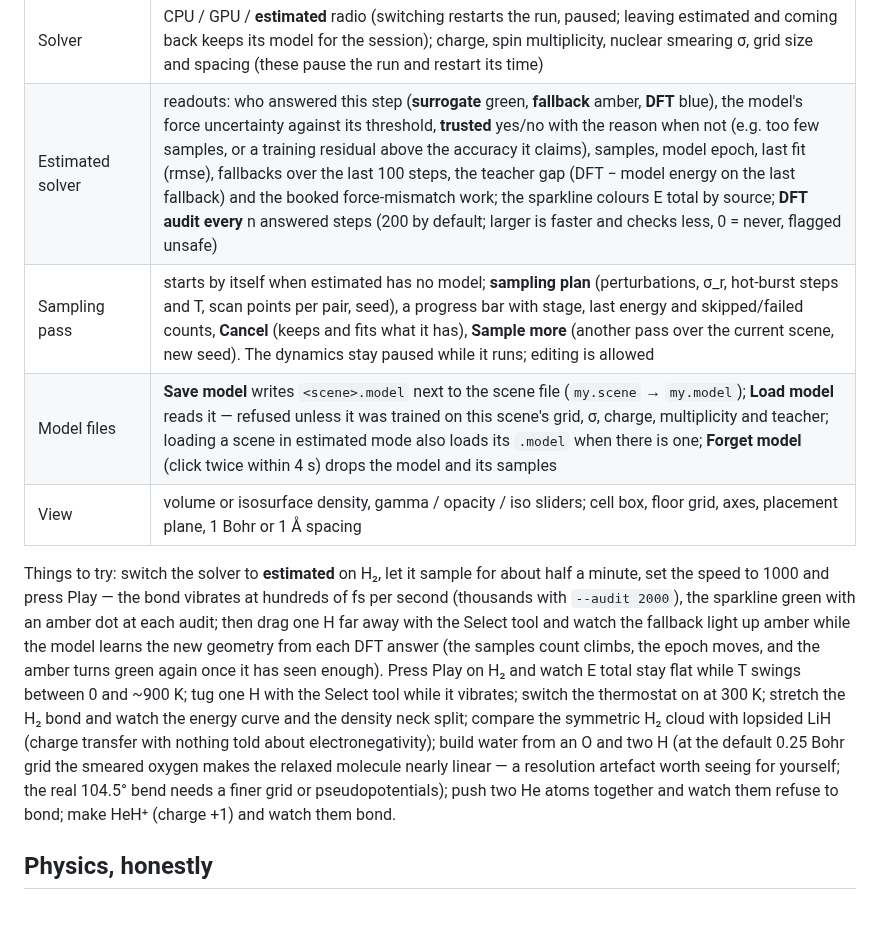
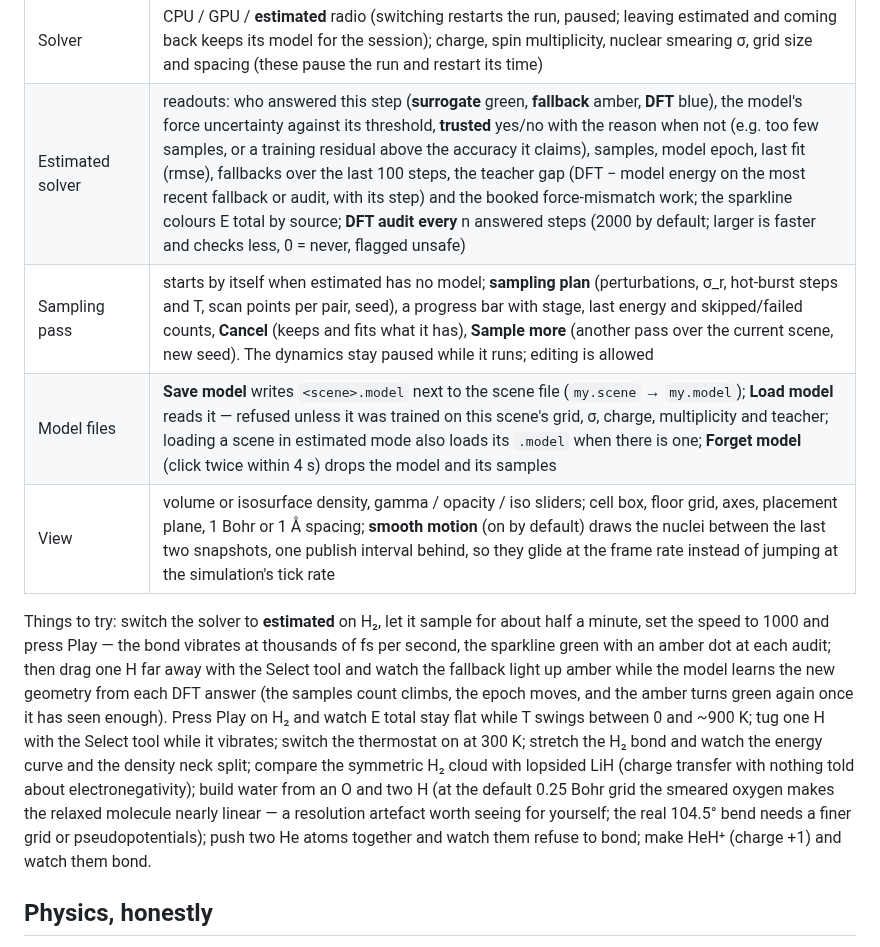
Before and after one commit to ItsKodas/atomic-sandbox, a Markdown page: README.md, the part around one of its changes. Drawn GitHub-style; blank space fills up the shorter version.

```diff
--- a/README.md
+++ b/README.md
@@ -55,12 +55,12 @@ Options: `-- --preset h2o` (presets: `h`, `h2`, `he`, `lih`, `h2o`), `-- --backe
 | COM correction | on by default: removes the grid's small spurious net force so a molecule does not wander off |
 | Readouts | T, **KE (nuclei)**, **E_KS**, **E total**, **E conserved** and the **work done by tools** (Ha and eV), drift in Ha/ps (amber above 1e-4, red above 1e-3), sim time, SCF steps per MD step (**per step**), a sparkline of E total and T; a warning when a nucleus nears the box face; a nucleus closer than 3 grid steps to a face pauses the run with an error, since the electrons cannot follow it there |
 | Solver | CPU / GPU / **estimated** radio (switching restarts the run, paused; leaving estimated and coming back keeps its model for the session); charge, spin multiplicity, nuclear smearing σ, grid size and spacing (these pause the run and restart its time) |
-| Estimated solver | readouts: who answered this step (**surrogate** green, **fallback** amber, **DFT** blue), the model's force uncertainty against its threshold, **trusted** yes/no with the reason when not (e.g. too few samples, or a training residual above the accuracy it claims), samples, model epoch, last fit (rmse), fallbacks over the last 100 steps, the teacher gap (DFT − model energy on the last fallback) and the booked force-mismatch work; the sparkline colours E total by source; **DFT audit every** n answered steps (200 by default; larger is faster and checks less, 0 = never, flagged unsafe) |
+| Estimated solver | readouts: who answered this step (**surrogate** green, **fallback** amber, **DFT** blue), the model's force uncertainty against its threshold, **trusted** yes/no with the reason when not (e.g. too few samples, or a training residual above the accuracy it claims), samples, model epoch, last fit (rmse), fallbacks over the last 100 steps, the teacher gap (DFT − model energy on the most recent fallback or audit, with its step) and the booked force-mismatch work; the sparkline colours E total by source; **DFT audit every** n answered steps (2000 by default; larger is faster and checks less, 0 = never, flagged unsafe) |
 | Sampling pass | starts by itself when estimated has no model; **sampling plan** (perturbations, σ_r, hot-burst steps and T, scan points per pair, seed), a progress bar with stage, last energy and skipped/failed counts, **Cancel** (keeps and fits what it has), **Sample more** (another pass over the current scene, new seed). The dynamics stay paused while it runs; editing is allowed |
 | Model files | **Save model** writes `<scene>.model` next to the scene file (`my.scene` → `my.model`); **Load model** reads it — refused unless it was trained on this scene's grid, σ, charge, multiplicity and teacher; loading a scene in estimated mode also loads its `.model` when there is one; **Forget model** (click twice within 4 s) drops the model and its samples |
-| View | volume or isosurface density, gamma / opacity / iso sliders; cell box, floor grid, axes, placement plane, 1 Bohr or 1 Å spacing |
+| View | volume or isosurface density, gamma / opacity / iso sliders; cell box, floor grid, axes, placement plane, 1 Bohr or 1 Å spacing; **smooth motion** (on by default) draws the nuclei between the last two snapshots, one publish interval behind, so they glide at the frame rate instead of jumping at the simulation's tick rate |
 
-Things to try: switch the solver to **estimated** on H₂, let it sample for about half a minute, set the speed to 1000 and press Play — the bond vibrates at hundreds of fs per second (thousands with `--audit 2000`), the sparkline green with an amber dot at each audit; then drag one H far away with the Select tool and watch the fallback light up amber while the model learns the new geometry from each DFT answer (the samples count climbs, the epoch moves, and the amber turns green again once it has seen enough). Press Play on H₂ and watch E total stay flat while T swings between 0 and ~900 K; tug one H with the Select tool while it vibrates; switch the thermostat on at 300 K; stretch the H₂ bond and watch the energy curve and the density neck split; compare the symmetric H₂ cloud with lopsided LiH (charge transfer with nothing told about electronegativity); build water from an O and two H (at the default 0.25 Bohr grid the smeared oxygen makes the relaxed molecule nearly linear — a resolution artefact worth seeing for yourself; the real 104.5° bend needs a finer grid or pseudopotentials); push two He atoms together and watch them refuse to bond; make HeH⁺ (charge +1) and watch them bond.
+Things to try: switch the solver to **estimated** on H₂, let it sample for about half a minute, set the speed to 1000 and press Play — the bond vibrates at thousands of fs per second, the sparkline green with an amber dot at each audit; then drag one H far away with the Select tool and watch the fallback light up amber while the model learns the new geometry from each DFT answer (the samples count climbs, the epoch moves, and the amber turns green again once it has seen enough). Press Play on H₂ and watch E total stay flat while T swings between 0 and ~900 K; tug one H with the Select tool while it vibrates; switch the thermostat on at 300 K; stretch the H₂ bond and watch the energy curve and the density neck split; compare the symmetric H₂ cloud with lopsided LiH (charge transfer with nothing told about electronegativity); build water from an O and two H (at the default 0.25 Bohr grid the smeared oxygen makes the relaxed molecule nearly linear — a resolution artefact worth seeing for yourself; the real 104.5° bend needs a finer grid or pseudopotentials); push two He atoms together and watch them refuse to bond; make HeH⁺ (charge +1) and watch them bond.
 
 ## Physics, honestly
 
```
Also changed, not shown: other parts of README.md (+3 -3 lines), docs/images/surrogate_h2.png, 1 other file.
